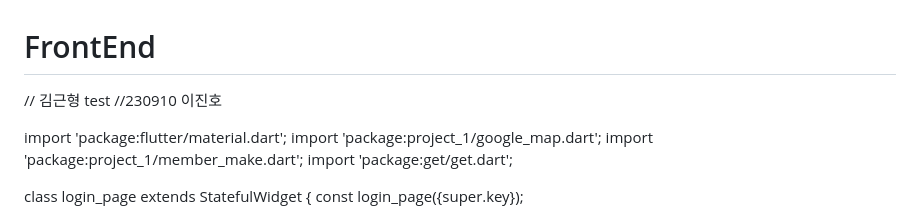
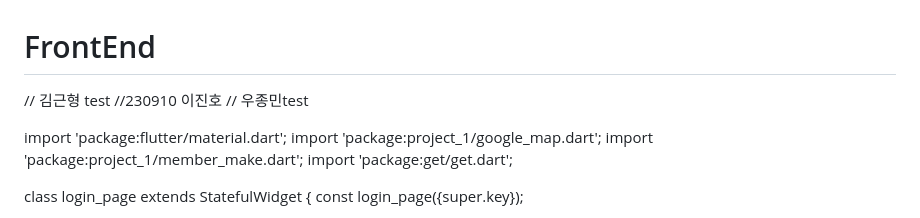
Before and after one commit to KMUCapstoneProject/FrontEnd, a Markdown page: README.md, the part around the change. Drawn GitHub-style.

```diff
--- a/README.md
+++ b/README.md
@@ -1,6 +1,7 @@
 # FrontEnd
 // 김근형 test
 //230910 이진호
+// 우종민test
 
 import 'package:flutter/material.dart';
 import 'package:project_1/google_map.dart';
```
